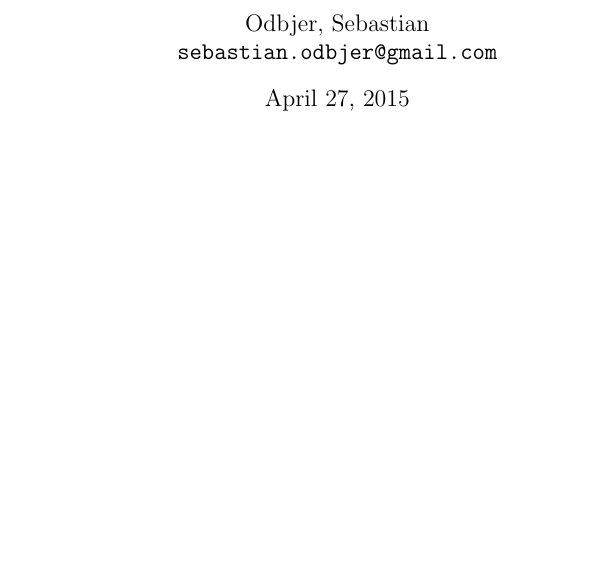
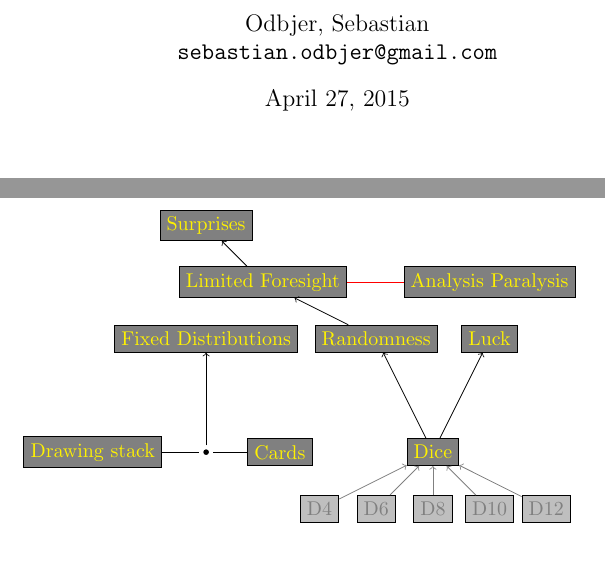
Before and after one commit to bowald/gameplay-design-assignment2, a LaTeX problem sheet (bowald-odbjer-assignment2.tex): part of page 1 of 2 before the commit and two parts of pages 1 and 2 of 3 after it, the two joined at a grey line, cut so that both start at the same text. Compiled offline with pdfLaTeX.

Commit message:
added tikz and the example from lecture 3.

```diff
--- a/bowald-odbjer-assignment2.tex
+++ b/bowald-odbjer-assignment2.tex
@@ -4,6 +4,8 @@
 \usepackage[utf8]{inputenc}
 \usepackage{apacite}
 \usepackage{graphicx}
+\usepackage{tikz}
+\usepackage{xcolor}
 \usepackage[colorinlistoftodos]{todonotes}
 
 \makeatletter
@@ -27,3 +40,50 @@
+\begin{tikzpicture}
+  % Dialectics
+  \node[draw,fill=gray,text=yellow] (DrawingStack) at (-1,0) {Drawing stack};
+  \node[draw,fill=gray,text=yellow] (Cards) at (2.3,0) {Cards};
+  \node[draw,fill=gray,text=yellow] (FixedDistributions) at (1,2) {Fixed Distributions};
+
+  \draw node[vertex] (Joint) at (1,0) {};
+
+  \draw[-,draw=black] (DrawingStack) to (Joint);
+  \draw[-,draw=black] (Cards) to (Joint);
+  \draw[->,draw=black] (Joint) to (FixedDistributions);
+
+
+
+  % Dice
+  \node[draw,fill=gray,text=yellow] (Dice) at (5,0) {Dice};
+
+  \node[draw,fill=gray!50,text=gray] (D4) at (3,-1) {D4};
+  \node[draw,fill=gray!50,text=gray] (D6) at (4,-1) {D6};
+  \node[draw,fill=gray!50,text=gray] (D8) at (5,-1) {D8};
+  \node[draw,fill=gray!50,text=gray] (D10) at (6,-1) {D10};
+  \node[draw,fill=gray!50,text=gray] (D12) at (7,-1) {D12};
+  \draw[->,draw=gray] (D4) to (Dice);
+  \draw[->,draw=gray] (D6) to (Dice);
+  \draw[->,draw=gray] (D8) to (Dice);
+  \draw[->,draw=gray] (D10) to (Dice);
+  \draw[->,draw=gray] (D12) to (Dice);
+
+
+  % Dice tier 2
+  \node[draw,fill=gray,text=yellow] (Randomness) at (4,2) {Randomness};
+  \node[draw,fill=gray,text=yellow] (Luck) at (6,2) {Luck};
+
+  \draw[->,draw=black] (Dice) to (Randomness);
+  \draw[->,draw=black] (Dice) to (Luck);
+
+  % Dice tier 3
+  \node[draw,fill=gray,text=yellow] (LimitedForesight) at (2,3) {Limited Foresight};
+  \node[draw,fill=gray,text=yellow] (AnalysisParalysis) at (6,3) {Analysis Paralysis};
+
+  \draw[->,draw=black] (Randomness) to (LimitedForesight);
+  \draw[-,draw=red] (LimitedForesight) to (AnalysisParalysis);
+
+  \node[draw,fill=gray,text=yellow] (Surprises) at (1,4) {Surprises};
+  \draw[->,draw=black] (LimitedForesight) to (Surprises);
+
+\end{tikzpicture}
 
 \newpage
 \bibliographystyle{apacite}
```
Also changed, not shown: bowald-odbjer-assignment2.tex (11 more changed lines).
